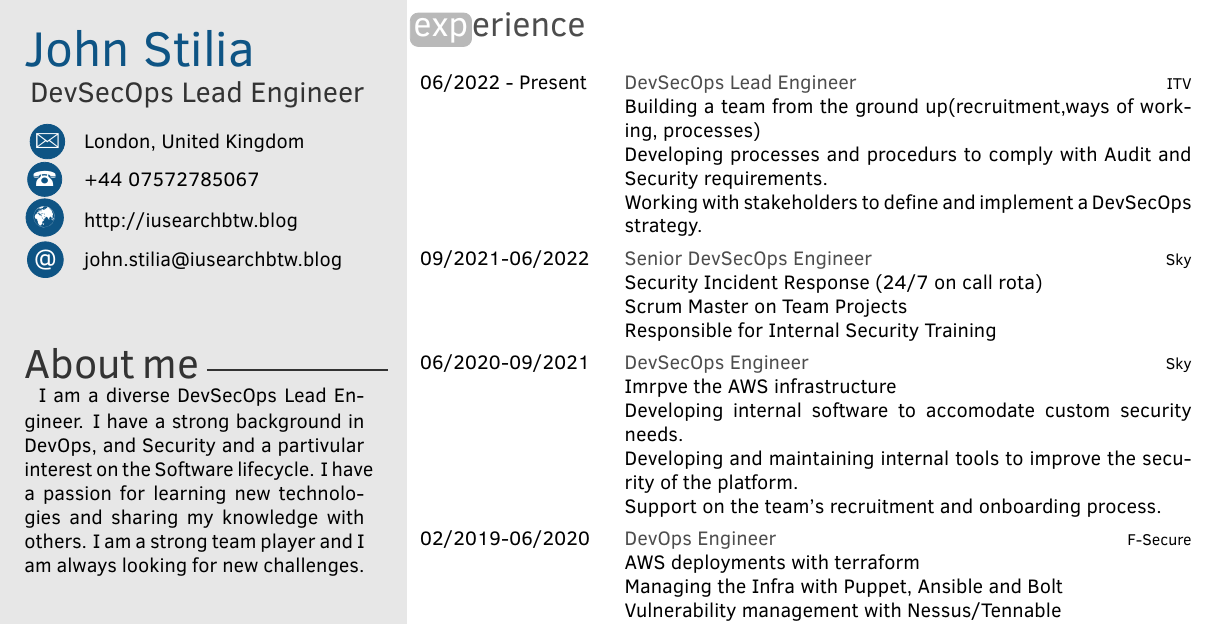
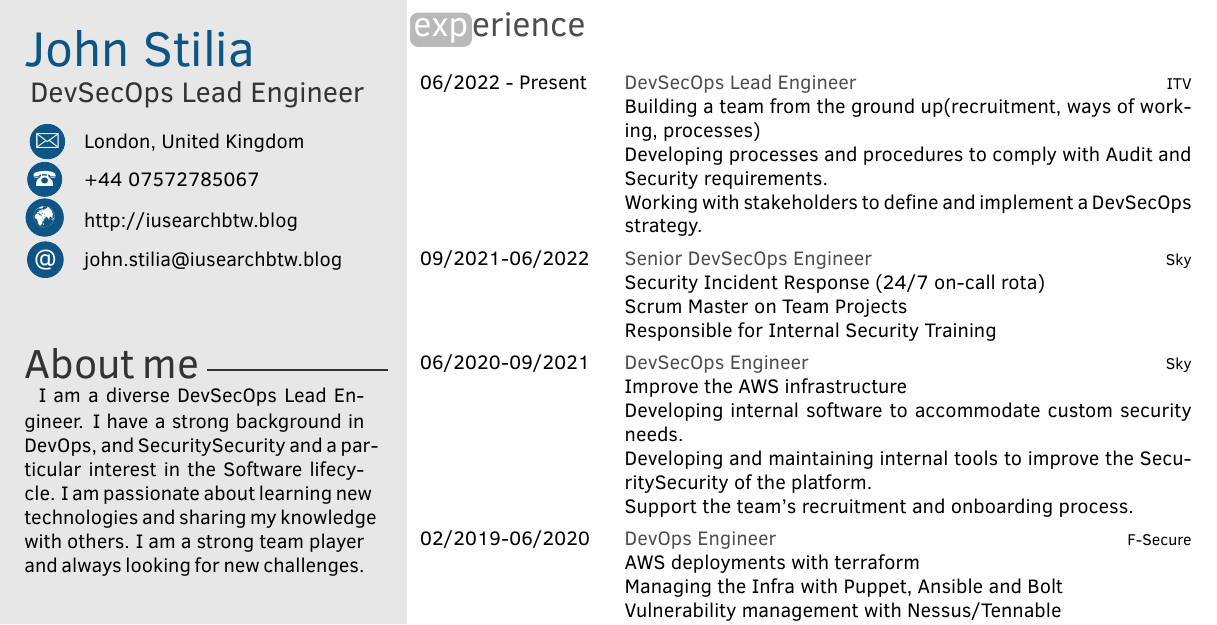
Before and after one commit to stiliajohny/latex-my-cv, a LaTeX CV (JohnStilia-CV.tex): part of the page, cut so that both start at the same text. Compiled offline with pdfLaTeX.

Commit message:
fix typo

```diff
--- a/JohnStilia-CV.tex
+++ b/JohnStilia-CV.tex
@@ -17,7 +17,7 @@
 \vspace{5cm}
 
 \aboutme{
-I am a diverse DevSecOps Lead Engineer. I have a strong background in DevOps, and Security and a partivular interest on the Software lifecycle. I have a passion for learning new technologies and sharing my knowledge with others. I am a strong team player and I am always looking for new challenges.
+I am a diverse DevSecOps Lead Engineer. I have a strong background in DevOps, and SecuritySecurity and a particular interest in the Software lifecycle. I am passionate about learning new technologies and sharing my knowledge with others. I am a strong team player and always looking for new challenges.
 } % About me section
 
 
@@ -48,24 +48,24 @@ I am a diverse DevSecOps Lead Engineer. I have a strong background in DevOps, an
     {06/2022 - Present}
     {DevSecOps Lead Engineer}
     {ITV}
-    {Building a team from the ground up(recruitment,ways of working, processes)\\
-    Developing processes and procedurs to comply with Audit and Security requirements.\\
+    {Building a team from the ground up(recruitment, ways of working, processes)\\
+    Developing processes and procedures to comply with Audit and Security requirements.\\
     Working with stakeholders to define and implement a DevSecOps strategy.    }
   \twentyitem
     {09/2021-06/2022}
     {Senior DevSecOps Engineer}
     {Sky}
-    {Security Incident Response (24/7 on call rota)\\
+    {Security Incident Response (24/7 on-call rota)\\
     Scrum Master on Team Projects\\
     Responsible for Internal Security Training    }
   \twentyitem
     {06/2020-09/2021}
     {DevSecOps Engineer}
     {Sky}
-    {    Imrpve the AWS infrastructure\\
-    Developing internal software to accomodate custom security needs.\\
-    Developing and maintaining internal tools to improve the security of the platform.\\
-    Support on the team's recruitment and onboarding process.
+    {    Improve the AWS infrastructure\\
+    Developing internal software to accommodate custom security needs.\\
+    Developing and maintaining internal tools to improve the SecuritySecurity of the platform.\\
+    Support the team's recruitment and onboarding process.
     }
   \twentyitem
     {02/2019-06/2020}
```
Also changed, not shown: JohnStilia-CV.tex (4 more changed lines).
